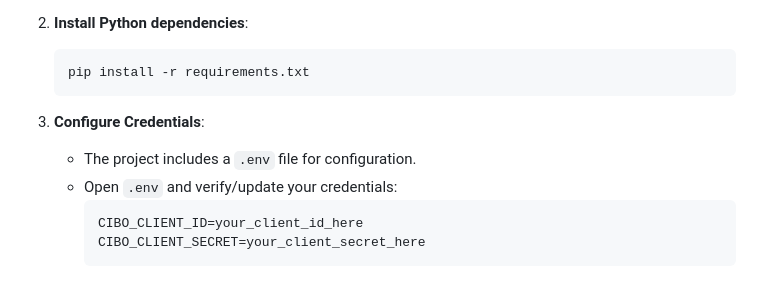
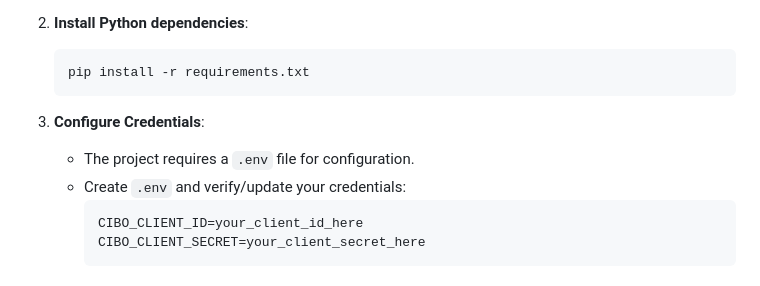
Before and after one commit to cibolabs/api-docs, a Markdown page: demo_app/README.md, the part around the change. Rendered like a GitHub page.

````diff
--- a/demo_app/README.md
+++ b/demo_app/README.md
@@ -57,8 +57,8 @@ It provides a unified interface to view national-scale biomass data (AFM) and hi
     ```
 
 3.  **Configure Credentials**:
-    - The project includes a `.env` file for configuration.
-    - Open `.env` and verify/update your credentials:
+    - The project requires a `.env` file for configuration.
+    - Create `.env` and verify/update your credentials:
       ```ini
       CIBO_CLIENT_ID=your_client_id_here
       CIBO_CLIENT_SECRET=your_client_secret_here
````
